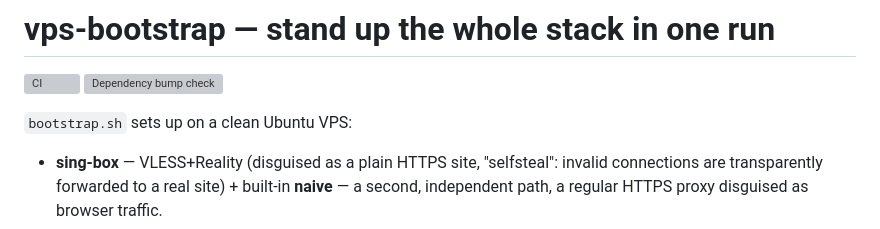
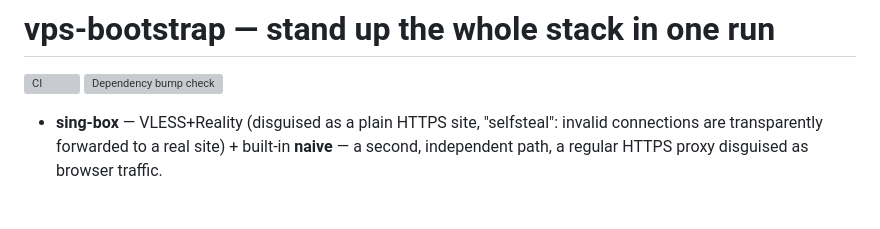
Before and after one commit to remybitwise/vps-bootstrap, a Markdown page: README.md, the part around the change. GitHub-like rendering; blank space fills up the shorter version; grey boxes are pictures that could not be loaded.

Commit message:
docs: drop redundant intro line, title already says it

```diff
--- a/README.md
+++ b/README.md
@@ -2,8 +2,6 @@
 
 [![CI](https://github.com/remybitwise/vps-bootstrap/actions/workflows/ci.yml/badge.svg)](https://github.com/remybitwise/vps-bootstrap/actions/workflows/ci.yml)
 [![Dependency bump check](https://github.com/remybitwise/vps-bootstrap/actions/workflows/dep-bump.yml/badge.svg)](https://github.com/remybitwise/vps-bootstrap/actions/workflows/dep-bump.yml)
-
-`bootstrap.sh` sets up on a clean Ubuntu VPS:
 
 - **sing-box** — VLESS+Reality (disguised as a plain HTTPS site,
   "selfsteal": invalid connections are transparently forwarded to a real
```
